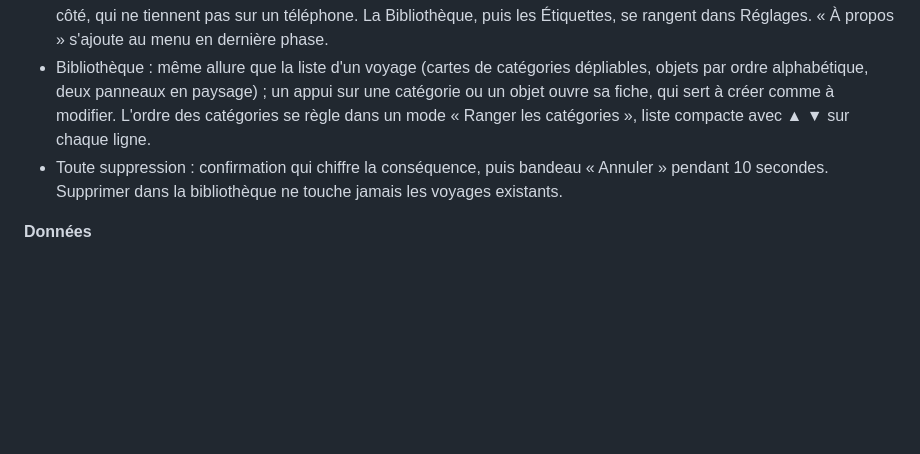
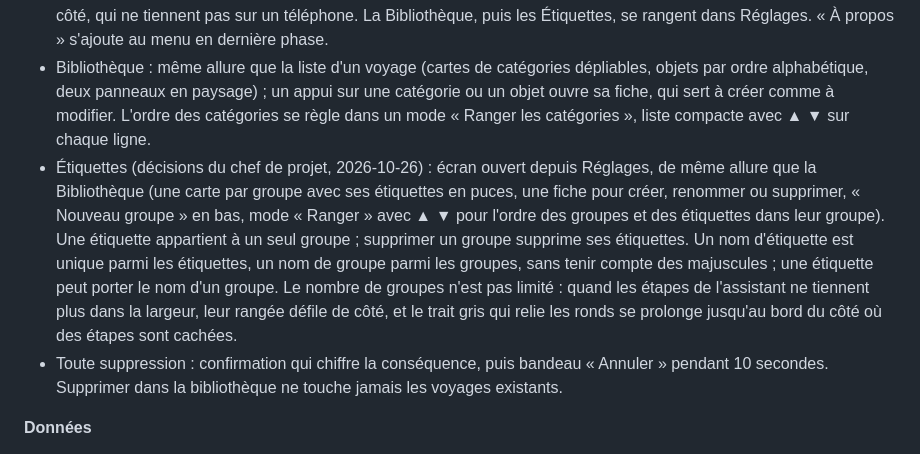
Before and after one commit to Tux69140/baluchon, a Markdown page: docs/PRD.md, the part around the change. Rendered like a GitHub page; blank space fills up the shorter version.

Commit message:
docs(phase-6): conception des étiquettes modifiables validée, PRD et PLAN précisés
Co-Authored-By: Claude Opus 5.5 (1M context) <noreply@anthropic.com>

```diff
--- a/docs/PRD.md
+++ b/docs/PRD.md
@@ -156,6 +156,7 @@ Chaque voyage est une copie indépendante de la bibliothèque : l'historique des
 - Tablette en paysage et ordinateur : deux panneaux (catégories à gauche, objets à droite) ; téléphone et tablette en portrait : une colonne.
 - Navigation (décisions du chef de projet, 2026-10-25) : un bouton menu, en haut de l'accueil, de Réglages et de la Bibliothèque, ouvre la liste Mes voyages, Nouveau voyage, Réglages ; ni barre de boutons en bas ni colonne sur le côté, qui ne tiennent pas sur un téléphone. La Bibliothèque, puis les Étiquettes, se rangent dans Réglages. « À propos » s'ajoute au menu en dernière phase.
 - Bibliothèque : même allure que la liste d'un voyage (cartes de catégories dépliables, objets par ordre alphabétique, deux panneaux en paysage) ; un appui sur une catégorie ou un objet ouvre sa fiche, qui sert à créer comme à modifier. L'ordre des catégories se règle dans un mode « Ranger les catégories », liste compacte avec ▲ ▼ sur chaque ligne.
+- Étiquettes (décisions du chef de projet, 2026-10-26) : écran ouvert depuis Réglages, de même allure que la Bibliothèque (une carte par groupe avec ses étiquettes en puces, une fiche pour créer, renommer ou supprimer, « Nouveau groupe » en bas, mode « Ranger » avec ▲ ▼ pour l'ordre des groupes et des étiquettes dans leur groupe). Une étiquette appartient à un seul groupe ; supprimer un groupe supprime ses étiquettes. Un nom d'étiquette est unique parmi les étiquettes, un nom de groupe parmi les groupes, sans tenir compte des majuscules ; une étiquette peut porter le nom d'un groupe. Le nombre de groupes n'est pas limité : quand les étapes de l'assistant ne tiennent plus dans la largeur, leur rangée défile de côté, et le trait gris qui relie les ronds se prolonge jusqu'au bord du côté où des étapes sont cachées.
 - Toute suppression : confirmation qui chiffre la conséquence, puis bandeau « Annuler » pendant 10 secondes. Supprimer dans la bibliothèque ne touche jamais les voyages existants.
 
 **Données**
```
Also changed, not shown: docs/PLAN.md (+1 -1 lines), 1 other file.
